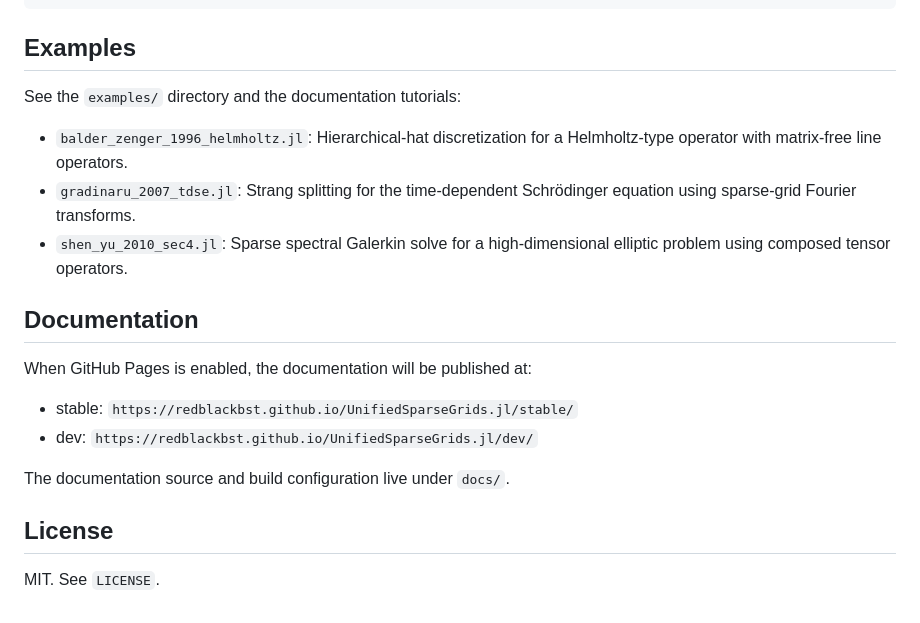
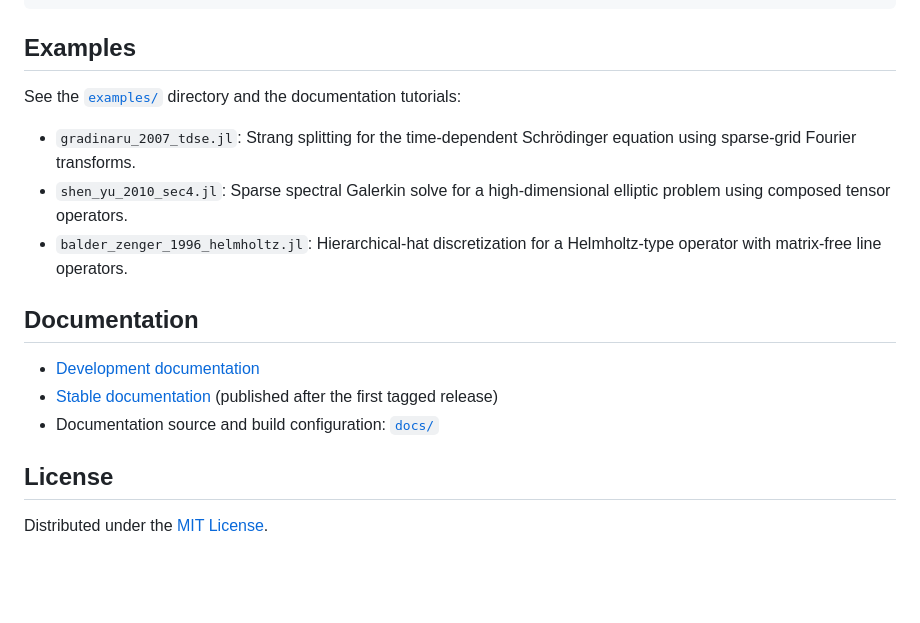
Before and after one commit to redblackbst/UnifiedSparseGrids.jl, a Markdown page: README.md, the part around one of its changes. Rendered like a GitHub page; blank space fills up the shorter version.

```diff
--- a/README.md
+++ b/README.md
@@ -83,21 +85,18 @@ first(it_rec), first(it_sub)
 
 ## Examples
 
-See the `examples/` directory and the documentation tutorials:
+See the [`examples/`](examples/) directory and the documentation tutorials:
 
-- `balder_zenger_1996_helmholtz.jl`: Hierarchical-hat discretization for a Helmholtz-type operator with matrix-free line operators.
 - `gradinaru_2007_tdse.jl`: Strang splitting for the time-dependent Schrödinger equation using sparse-grid Fourier transforms.
 - `shen_yu_2010_sec4.jl`: Sparse spectral Galerkin solve for a high-dimensional elliptic problem using composed tensor operators.
+- `balder_zenger_1996_helmholtz.jl`: Hierarchical-hat discretization for a Helmholtz-type operator with matrix-free line operators.
 
 ## Documentation
 
-When GitHub Pages is enabled, the documentation will be published at:
-
-- stable: `https://redblackbst.github.io/UnifiedSparseGrids.jl/stable/`
-- dev: `https://redblackbst.github.io/UnifiedSparseGrids.jl/dev/`
-
-The documentation source and build configuration live under `docs/`.
+- [Development documentation](https://redblackbst.github.io/UnifiedSparseGrids.jl/dev/)
+- [Stable documentation](https://redblackbst.github.io/UnifiedSparseGrids.jl/stable/) (published after the first tagged release)
+- Documentation source and build configuration: [`docs/`](docs/)
 
 ## License
 
-MIT. See `LICENSE`.
+Distributed under the [MIT License](LICENSE).
```
Also changed, not shown: other parts of README.md (+2 -0 lines).
